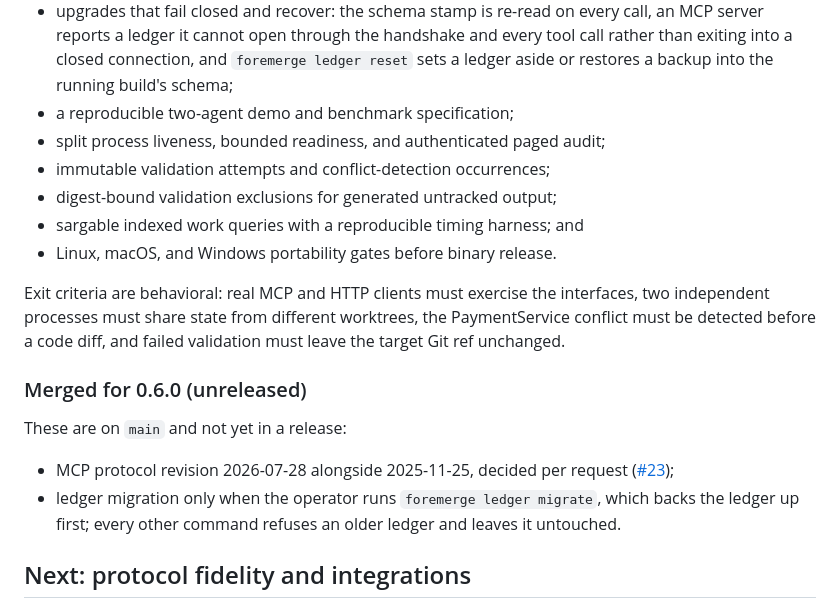
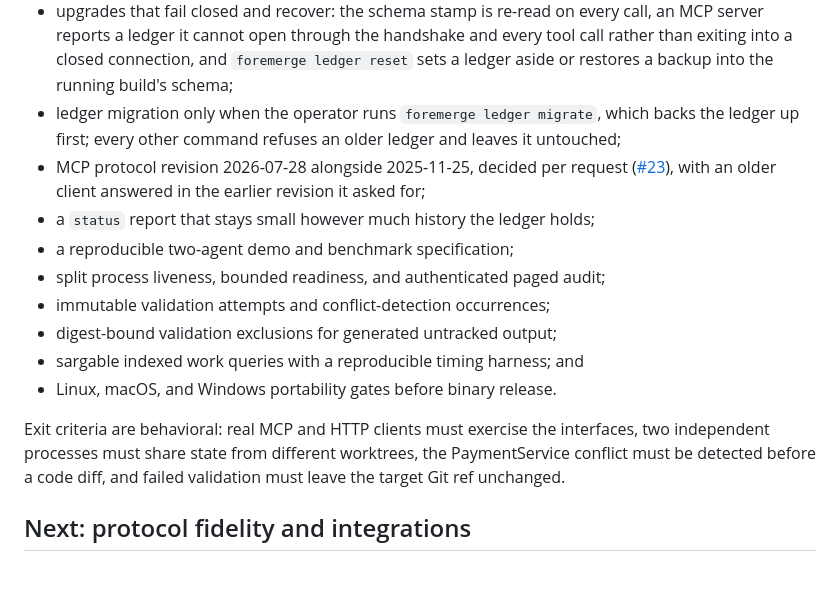
Before and after one commit to naw103/foremerge, a Markdown page: docs/roadmap.md, the part around the change. GitHub-like rendering; blank space fills up the shorter version.

Commit message:
List the 0.6.0 and 0.7.0 work in the roadmap's shipped section

```diff
--- a/docs/roadmap.md
+++ b/docs/roadmap.md
@@ -41,6 +41,13 @@ The current local release establishes the core thesis on one developer machine:
   every tool call rather than exiting into a closed connection, and
   `foremerge ledger reset` sets a ledger aside or restores a backup into the
   running build's schema;
+- ledger migration only when the operator runs `foremerge ledger migrate`,
+  which backs the ledger up first; every other command refuses an older ledger
+  and leaves it untouched;
+- MCP protocol revision 2026-07-28 alongside 2025-11-25, decided per request
+  ([#23](https://github.com/naw103/foremerge/issues/23)), with an older client
+  answered in the earlier revision it asked for;
+- a `status` report that stays small however much history the ledger holds;
 - a reproducible two-agent demo and benchmark specification;
 - split process liveness, bounded readiness, and authenticated paged audit;
 - immutable validation attempts and conflict-detection occurrences;
@@ -52,16 +59,6 @@ Exit criteria are behavioral: real MCP and HTTP clients must exercise the
 interfaces, two independent processes must share state from different worktrees,
 the PaymentService conflict must be detected before a code diff, and failed
 validation must leave the target Git ref unchanged.
-
-### Merged for 0.6.0 (unreleased)
-
-These are on `main` and not yet in a release:
-
-- MCP protocol revision 2026-07-28 alongside 2025-11-25, decided per request
-  ([#23](https://github.com/naw103/foremerge/issues/23));
-- ledger migration only when the operator runs `foremerge ledger migrate`,
-  which backs the ledger up first; every other command refuses an older ledger
-  and leaves it untouched.
 
 ## Next: protocol fidelity and integrations
 
```
